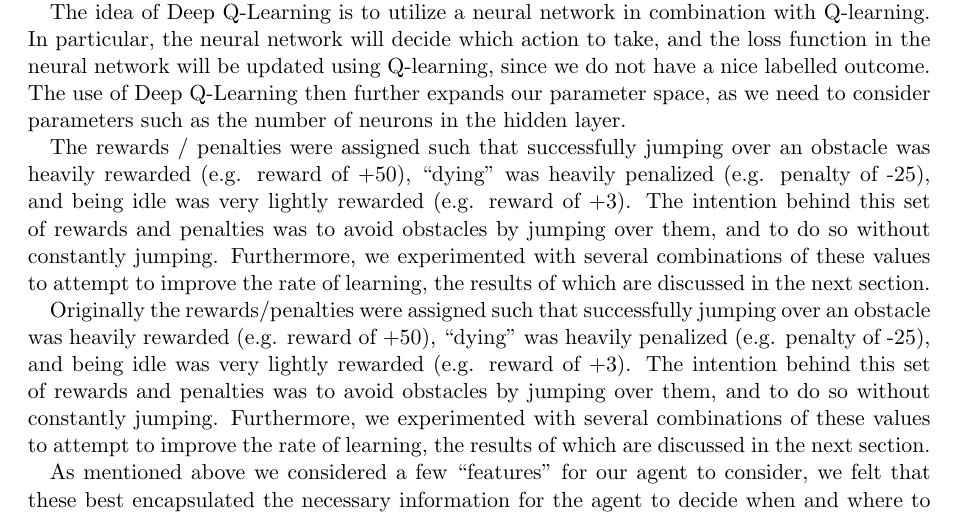
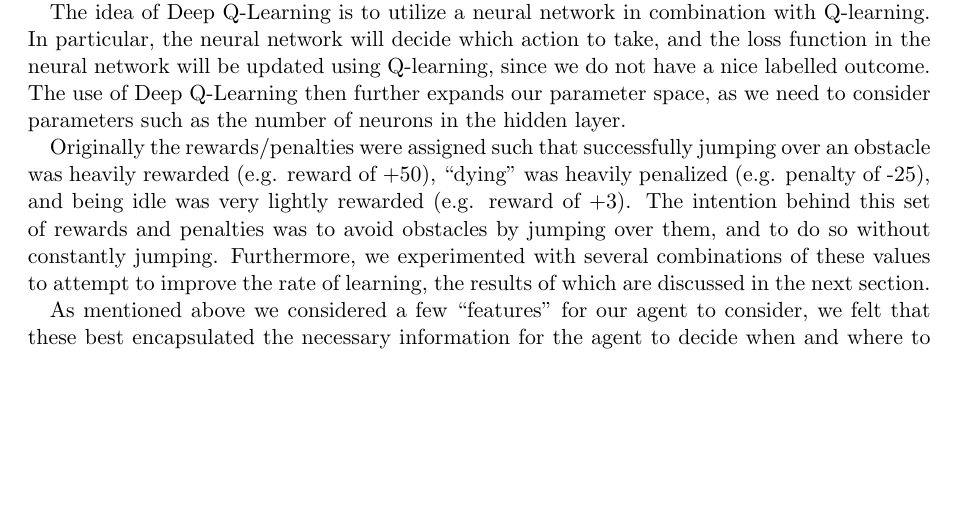
Before and after one commit to IanMartiny/jurassic-parkour, a LaTeX document (finalWriteup/final.tex): part of page 3 of 8, cut so that both start at the same text, the shorter picture padded with empty space. Compiled offline with pdfLaTeX.

Commit message:
removed redundancy

```diff
--- a/finalWriteup/final.tex
+++ b/finalWriteup/final.tex
@@ -132,15 +132,6 @@ directly.
     Q-learning, since we do not have a nice labelled outcome. The use of
     Deep Q-Learning then further expands our parameter space, as we need to
     consider parameters such as the number of neurons in the hidden layer.
-
-    The rewards / penalties were assigned such that successfully jumping over an
-    obstacle was heavily rewarded (e.g. reward of +50), ``dying'' was heavily
-    penalized (e.g. penalty of -25), and being idle was very lightly rewarded
-    (e.g. reward of +3). The intention behind this set of rewards and penalties
-    was to avoid obstacles by jumping over them, and to do so without constantly
-    jumping. Furthermore, we experimented with several combinations of these
-    values to attempt to improve the rate of learning, the results of which are
-    discussed in the next section.
 
     Originally the rewards/penalties were assigned such that successfully
     jumping over an obstacle was heavily rewarded (e.g. reward of +50),
```
